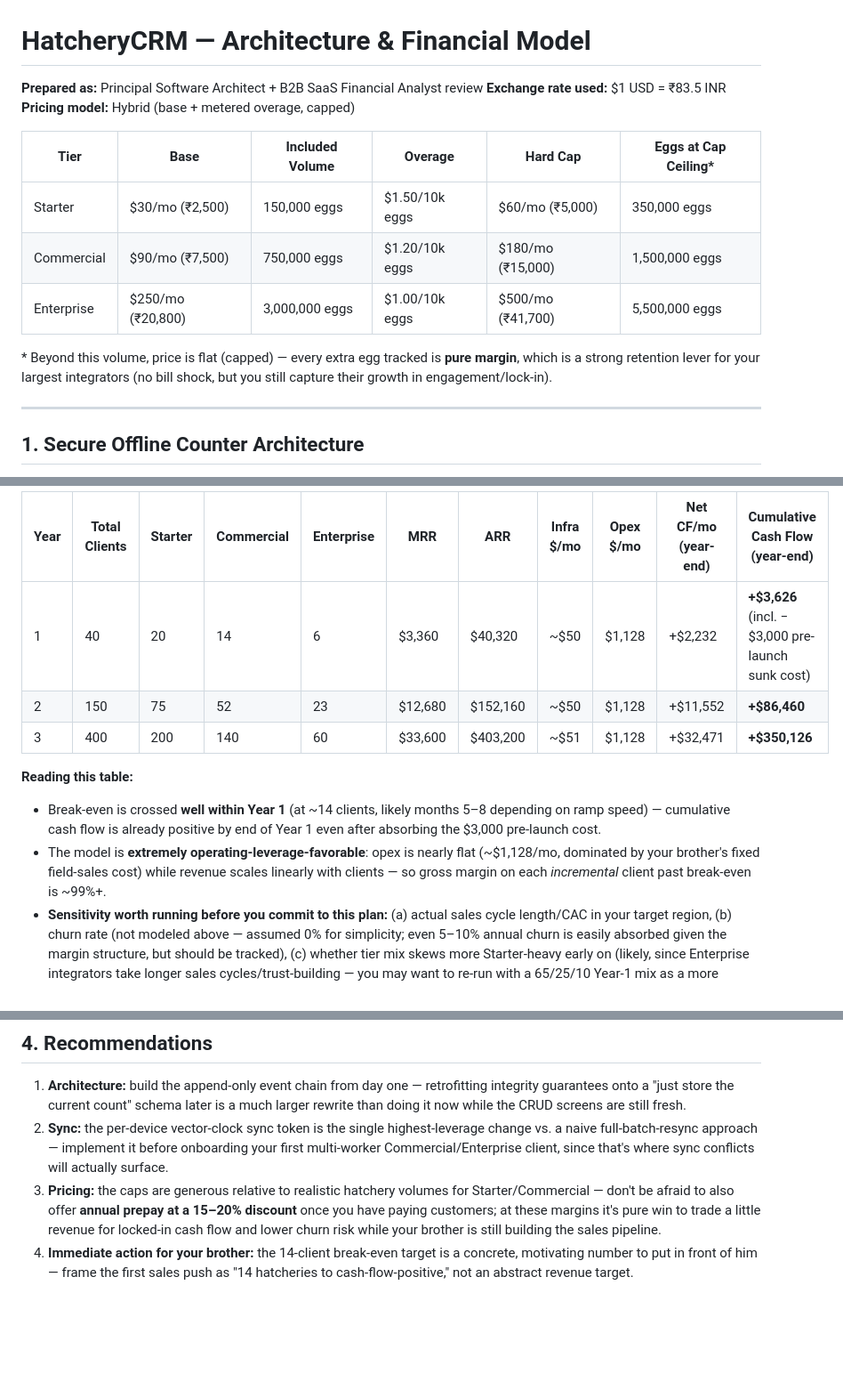
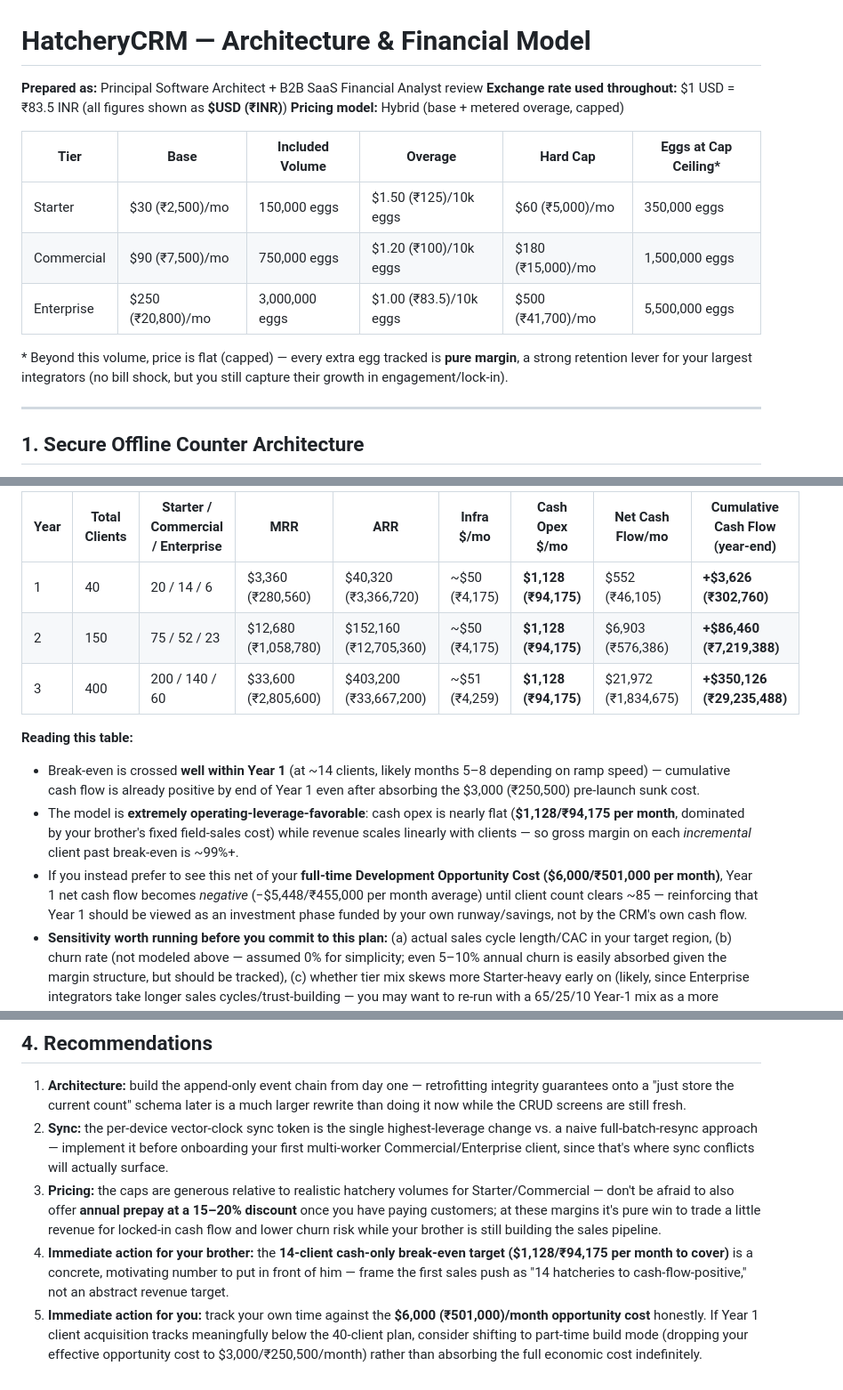
Before and after one commit to vikasgill/HatcheryCRM, a Markdown page: docs/financial-model.md, 3 parts joined by grey strips. Shown at 89% size. GitHub-like rendering; blank space fills up the shorter version.

```diff
--- a/docs/financial-model.md
+++ b/docs/financial-model.md
@@ -1,16 +1,16 @@
 # HatcheryCRM — Architecture & Financial Model
 
 **Prepared as:** Principal Software Architect + B2B SaaS Financial Analyst review
-**Exchange rate used:** $1 USD = ₹83.5 INR
+**Exchange rate used throughout:** $1 USD = ₹83.5 INR (all figures shown as **$USD (₹INR)**)
 **Pricing model:** Hybrid (base + metered overage, capped)
 
 | Tier | Base | Included Volume | Overage | Hard Cap | Eggs at Cap Ceiling* |
 |---|---|---|---|---|---|
-| Starter | $30/mo (₹2,500) | 150,000 eggs | $1.50/10k eggs | $60/mo (₹5,000) | 350,000 eggs |
-| Commercial | $90/mo (₹7,500) | 750,000 eggs | $1.20/10k eggs | $180/mo (₹15,000) | 1,500,000 eggs |
-| Enterprise | $250/mo (₹20,800) | 3,000,000 eggs | $1.00/10k eggs | $500/mo (₹41,700) | 5,500,000 eggs |
+| Starter | $30 (₹2,500)/mo | 150,000 eggs | $1.50 (₹125)/10k eggs | $60 (₹5,000)/mo | 350,000 eggs |
+| Commercial | $90 (₹7,500)/mo | 750,000 eggs | $1.20 (₹100)/10k eggs | $180 (₹15,000)/mo | 1,500,000 eggs |
+| Enterprise | $250 (₹20,800)/mo | 3,000,000 eggs | $1.00 (₹83.5)/10k eggs | $500 (₹41,700)/mo | 5,500,000 eggs |
 
-\* Beyond this volume, price is flat (capped) — every extra egg tracked is **pure margin**, which is a strong retention lever for your largest integrators (no bill shock, but you still capture their growth in engagement/lock-in).
+\* Beyond this volume, price is flat (capped) — every extra egg tracked is **pure margin**, a strong retention lever for your largest integrators (no bill shock, but you still capture their growth in engagement/lock-in).
 
 ---
 
@@ -144,13 +157,14 @@ Illustrative adoption curve (adjust once you have real pipeline data — this is
 
-| Year | Total Clients | Starter | Commercial | Enterprise | MRR | ARR | Infra $/mo | Opex $/mo | Net CF/mo (year-end) | Cumulative Cash Flow (year-end) |
-|---|---|---|---|---|---|---|---|---|---|---|
-| 1 | 40 | 20 | 14 | 6 | $3,360 | $40,320 | ~$50 | $1,128 | +$2,232 | **+$3,626** (incl. −$3,000 pre-launch sunk cost) |
-| 2 | 150 | 75 | 52 | 23 | $12,680 | $152,160 | ~$50 | $1,128 | +$11,552 | **+$86,460** |
-| 3 | 400 | 200 | 140 | 60 | $33,600 | $403,200 | ~$51 | $1,128 | +$32,471 | **+$350,126** |
+| Year | Total Clients | Starter / Commercial / Enterprise | MRR | ARR | Infra $/mo | Cash Opex $/mo | Net Cash Flow/mo | Cumulative Cash Flow (year-end) |
+|---|---|---|---|---|---|---|---|---|
+| 1 | 40 | 20 / 14 / 6 | $3,360 (₹280,560) | $40,320 (₹3,366,720) | ~$50 (₹4,175) | **$1,128 (₹94,175)** | $552 (₹46,105) | **+$3,626 (₹302,760)** |
+| 2 | 150 | 75 / 52 / 23 | $12,680 (₹1,058,780) | $152,160 (₹12,705,360) | ~$50 (₹4,175) | **$1,128 (₹94,175)** | $6,903 (₹576,386) | **+$86,460 (₹7,219,388)** |
+| 3 | 400 | 200 / 140 / 60 | $33,600 (₹2,805,600) | $403,200 (₹33,667,200) | ~$51 (₹4,259) | **$1,128 (₹94,175)** | $21,972 (₹1,834,675) | **+$350,126 (₹29,235,488)** |
 
 **Reading this table:**
-- Break-even is crossed **well within Year 1** (at ~14 clients, likely months 5–8 depending on ramp speed) — cumulative cash flow is already positive by end of Year 1 even after absorbing the $3,000 pre-launch cost.
-- The model is **extremely operating-leverage-favorable**: opex is nearly flat (~$1,128/mo, dominated by your brother's fixed field-sales cost) while revenue scales linearly with clients — so gross margin on each *incremental* client past break-even is ~99%+.
+- Break-even is crossed **well within Year 1** (at ~14 clients, likely months 5–8 depending on ramp speed) — cumulative cash flow is already positive by end of Year 1 even after absorbing the $3,000 (₹250,500) pre-launch sunk cost.
+- The model is **extremely operating-leverage-favorable**: cash opex is nearly flat (**$1,128/₹94,175 per month**, dominated by your brother's fixed field-sales cost) while revenue scales linearly with clients — so gross margin on each *incremental* client past break-even is ~99%+.
+- If you instead prefer to see this net of your **full-time Development Opportunity Cost ($6,000/₹501,000 per month)**, Year 1 net cash flow becomes *negative* (−$5,448/₹455,000 per month average) until client count clears ~85 — reinforcing that Year 1 should be viewed as an investment phase funded by your own runway/savings, not by the CRM's own cash flow.
 - **Sensitivity worth running before you commit to this plan:** (a) actual sales cycle length/CAC in your target region, (b) churn rate (not modeled above — assumed 0% for simplicity; even 5–10% annual churn is easily absorbed given the margin structure, but should be tracked), (c) whether tier mix skews more Starter-heavy early on (likely, since Enterprise integrators take longer sales cycles/trust-building — you may want to re-run with a 65/25/10 Year-1 mix as a more conservative case).
 
 ---
@@ -160,4 +174,5 @@ Illustrative adoption curve (adjust once you have real pipeline data — this is
 1. **Architecture:** build the append-only event chain from day one — retrofitting integrity guarantees onto a "just store the current count" schema later is a much larger rewrite than doing it now while the CRUD screens are still fresh.
 2. **Sync:** the per-device vector-clock sync token is the single highest-leverage change vs. a naive full-batch-resync approach — implement it before onboarding your first multi-worker Commercial/Enterprise client, since that's where sync conflicts will actually surface.
 3. **Pricing:** the caps are generous relative to realistic hatchery volumes for Starter/Commercial — don't be afraid to also offer **annual prepay at a 15–20% discount** once you have paying customers; at these margins it's pure win to trade a little revenue for locked-in cash flow and lower churn risk while your brother is still building the sales pipeline.
-4. **Immediate action for your brother:** the 14-client break-even target is a concrete, motivating number to put in front of him — frame the first sales push as "14 hatcheries to cash-flow-positive," not an abstract revenue target.
+4. **Immediate action for your brother:** the **14-client cash-only break-even target ($1,128/₹94,175 per month to cover)** is a concrete, motivating number to put in front of him — frame the first sales push as "14 hatcheries to cash-flow-positive," not an abstract revenue target.
+5. **Immediate action for you:** track your own time against the **$6,000 (₹501,000)/month opportunity cost** honestly. If Year 1 client acquisition tracks meaningfully below the 40-client plan, consider shifting to part-time build mode (dropping your effective opportunity cost to $3,000/₹250,500/month) rather than absorbing the full economic cost indefinitely.
```
Also changed, not shown: other parts of docs/financial-model.md (+29 -16 lines).
